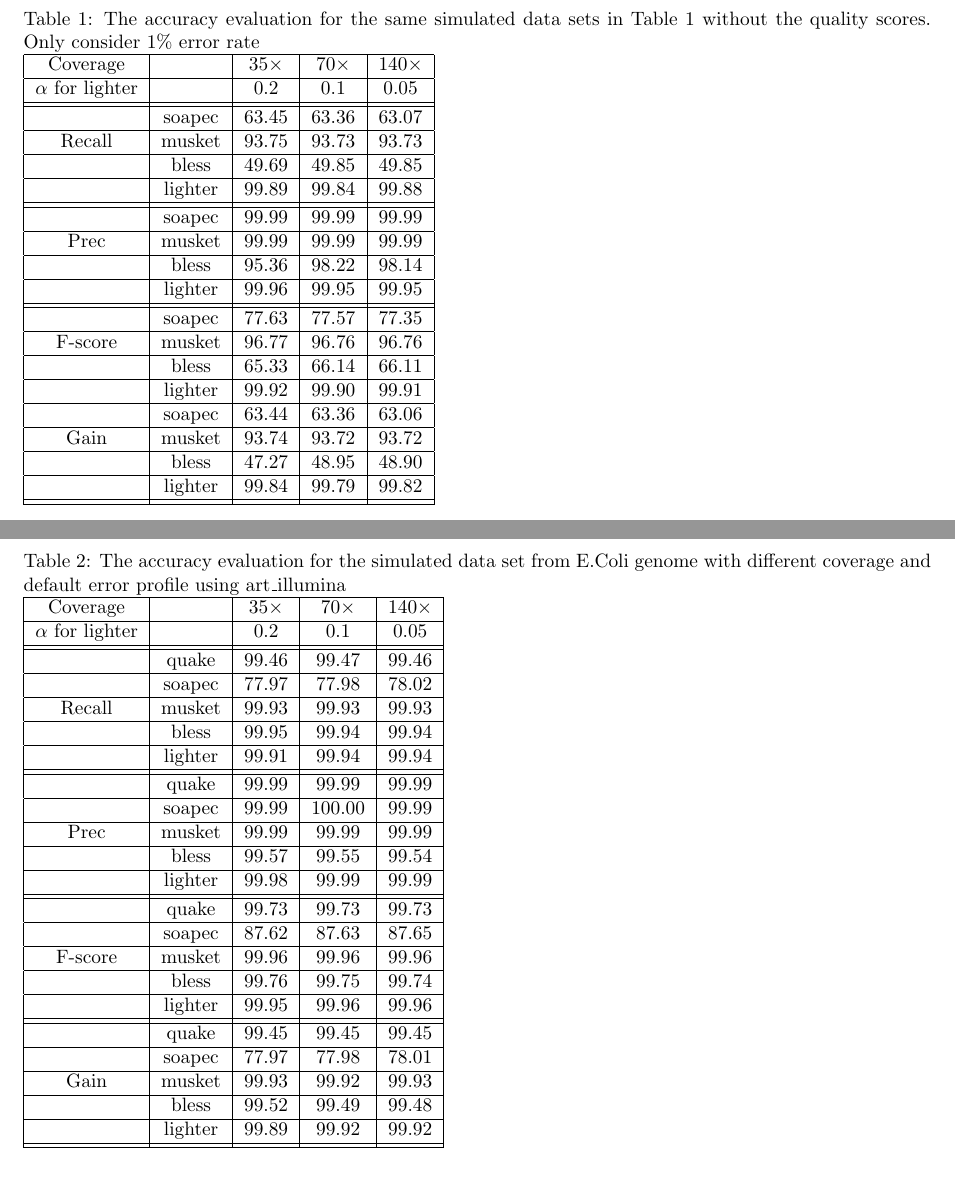
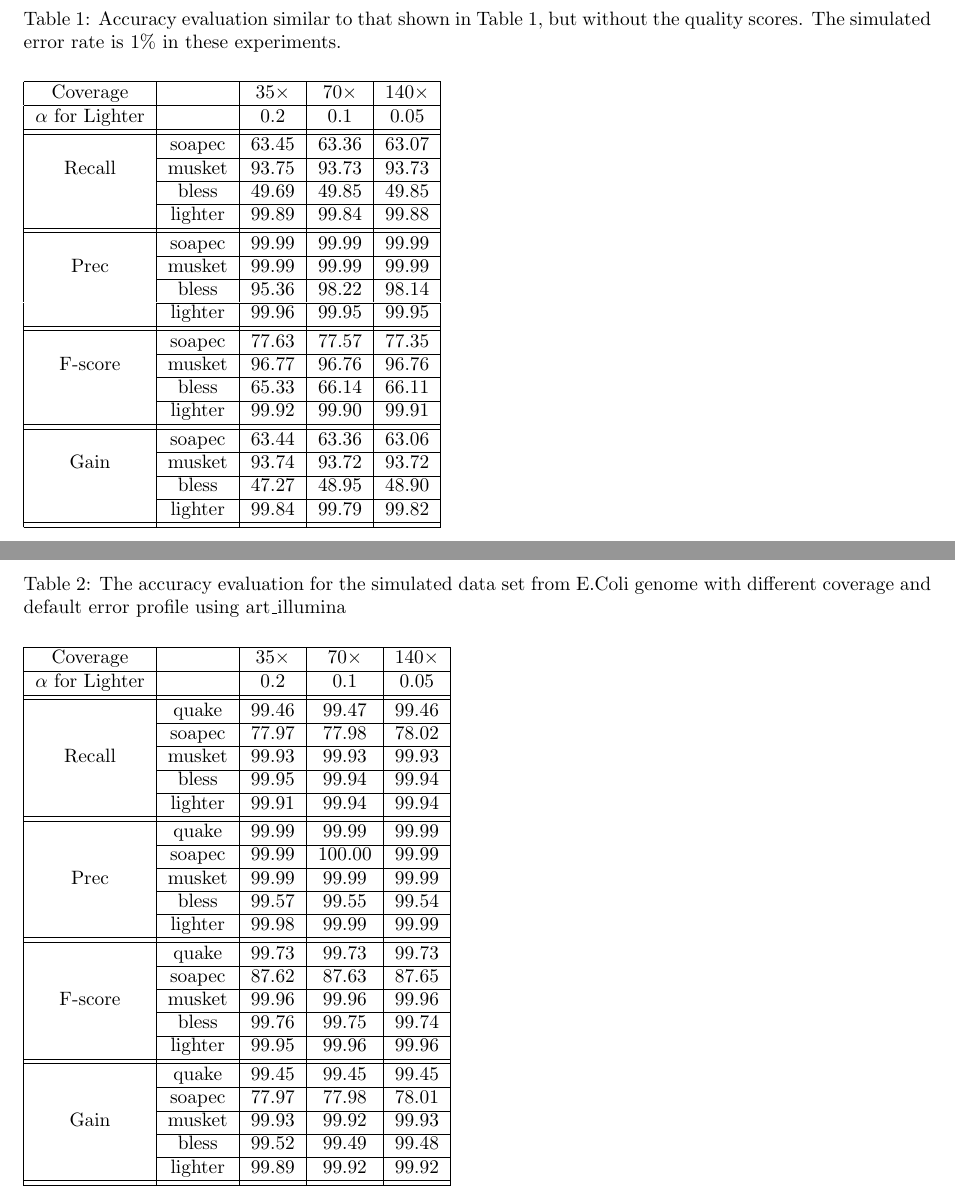
Before and after one commit to mourisl/Lighter_paper, a LaTeX document (lighter_paper_supp.tex): two parts of pages 3 and 4 of 5 before the commit and two parts of pages 3 and 4 of 6 after it, joined at a grey line, cut so that both start at the same text. Compiled offline with pdfLaTeX.

Commit message:
small visual improvements.  biblio at end instead of between tables.

```diff
--- a/lighter_paper_supp.tex
+++ b/lighter_paper_supp.tex
@@ -249,59 +249,61 @@ Given the analysis in the previous section, we expect that the collection of \km
 
 \section*{Supplementary Note 4: More simulated evaluation results}
 \begin{table}[h!]
-\caption{The accuracy evaluation for the same simulated data sets in Table 1 without the quality scores. Only consider 1\% error rate}
+\caption{Accuracy evaluation similar to that shown in Table 1, but without the quality scores.  The simulated error rate is 1\% in these experiments.}
+\vspace{5 mm}
 \begin{tabular}{|c|c|c|c|c|}  \hline
 Coverage &	&$35\times$  & $70\times$ & $140\times$ \\ \hline
-$\alpha$ for lighter & & $0.2$ & $0.1$ & $0.05$ \\ \hhline{|=|=|=|=|=|}
-		&soapec	&63.45	&63.36	&63.07  \\ \hline
-Recall	&musket	&93.75	&93.73	&93.73   \\ \hline
-		&bless	&49.69	&49.85	&49.85	 \\ \hline
+$\alpha$ for \tool & & $0.2$ & $0.1$ & $0.05$ \\ \hhline{|=|=|=|=|=|}
+		&soapec	&63.45	&63.36	&63.07  \\ \cline{2-5}
+Recall	&musket	&93.75	&93.73	&93.73   \\ \cline{2-5}
+		&bless	&49.69	&49.85	&49.85	 \\ \cline{2-5}
 		&lighter	&99.89	&99.84	&99.88	 \\ \hhline{|=|=|=|=|=|}
 
-		&soapec	&99.99	&99.99	&99.99    \\ \hline
-Prec	&musket	&99.99	&99.99	&99.99	 \\ \hline
-		&bless	&95.36	&98.22	&98.14	 \\ \hline
+		&soapec	&99.99	&99.99	&99.99    \\ \cline{2-5}
+Prec	&musket	&99.99	&99.99	&99.99	 \\ \cline{2-5}
+		&bless	&95.36	&98.22	&98.14	 \\ \cline{2-5}
 		&lighter	&99.96	&99.95	&99.95	 \\  \hhline{|=|=|=|=|=|}
 
-		&soapec	&77.63	&77.57	&77.35	 \\ \hline
-F-score	&musket	&96.77	&96.76	&96.76	 \\ \hline
-		&bless	&65.33	&66.14	&66.11	 \\ \hline
-		&lighter	&99.92	&99.90	&99.91	 \\ \hline
+		&soapec	&77.63	&77.57	&77.35	 \\ \cline{2-5}
+F-score	&musket	&96.77	&96.76	&96.76	 \\ \cline{2-5}
+		&bless	&65.33	&66.14	&66.11	 \\ \cline{2-5}
+		&lighter	&99.92	&99.90	&99.91	 \\ \hhline{|=|=|=|=|=|}
 
-		&soapec	&63.44	&63.36	&63.06	 \\ \hline
-Gain	&musket	&93.74	&93.72	&93.72	 \\ \hline
-		&bless	&47.27	&48.95	&48.90	 \\ \hline
+		&soapec	&63.44	&63.36	&63.06	 \\ \cline{2-5}
+Gain	&musket	&93.74	&93.72	&93.72	 \\ \cline{2-5}
+		&bless	&47.27	&48.95	&48.90	 \\ \cline{2-5}
 		&lighter	&99.84	&99.79	&99.82 \\ \hhline{|=|=|=|=|=|}
 \end{tabular}
 \end{table}
 
 \begin{table}[h!]
 \caption{The accuracy evaluation for the simulated data set from E.Coli genome with different coverage and default error profile using art\_illumina}
+\vspace{5 mm}
 \begin{tabular}{|c|c|c|c|c|} \hline
 Coverage &	&$35\times$  & $70\times$ & $140\times$ \\ \hline
-$\alpha$ for lighter & & $0.2$ & $0.1$ & $0.05$ \\ \hhline{|=|=|=|=|=|}
-		&quake	&99.46	&99.47	&99.46 \\ \hline
-		&soapec	&77.97	&77.98	&78.02  \\ \hline
-Recall	&musket	&99.93	&99.93	&99.93  \\ \hline
-		&bless	&99.95	&99.94	&99.94  \\ \hline
+$\alpha$ for \tool & & $0.2$ & $0.1$ & $0.05$ \\ \hhline{|=|=|=|=|=|}
+		&quake	&99.46	&99.47	&99.46 \\ \cline{2-5}
+		&soapec	&77.97	&77.98	&78.02  \\ \cline{2-5}
+Recall	&musket	&99.93	&99.93	&99.93  \\ \cline{2-5}
+		&bless	&99.95	&99.94	&99.94  \\ \cline{2-5}
 		&lighter&99.91	&99.94	&99.94  \\ \hhline{|=|=|=|=|=|}
 
-		&quake	&99.99	&99.99	&99.99  \\ \hline
-		&soapec	&99.99	&100.00	&99.99   \\ \hline
-Prec	&musket	&99.99	&99.99	&99.99   \\ \hline
-		&bless	&99.57	&99.55	&99.54	 \\ \hline
+		&quake	&99.99	&99.99	&99.99  \\ \cline{2-5}
+		&soapec	&99.99	&100.00	&99.99   \\ \cline{2-5}
+Prec	&musket	&99.99	&99.99	&99.99   \\ \cline{2-5}
+		&bless	&99.57	&99.55	&99.54	 \\ \cline{2-5}
 		&lighter	&99.98	&99.99	&99.99 \\ \hhline{|=|=|=|=|=|}
 
-		&quake	&99.73	&99.73	&99.73	 \\ \hline
-		&soapec	&87.62	&87.63	&87.65	 \\ \hline
-F-score	&musket	&99.96	&99.96	&99.96	 \\ \hline
-		&bless	&99.76	&99.75	&99.74	 \\ \hline
+		&quake	&99.73	&99.73	&99.73	 \\ \cline{2-5}
+		&soapec	&87.62	&87.63	&87.65	 \\ \cline{2-5}
+F-score	&musket	&99.96	&99.96	&99.96	 \\ \cline{2-5}
+		&bless	&99.76	&99.75	&99.74	 \\ \cline{2-5}
 		&lighter	&99.95	&99.96	&99.96	\\ \hhline{|=|=|=|=|=|}
 
-		&quake	&99.45	&99.45	&99.45	 \\ \hline
-		&soapec	&77.97	&77.98	&78.01	 \\ \hline
-Gain	&musket	&99.93	&99.92	&99.93	 \\ \hline
-		&bless	&99.52	&99.49	&99.48	 \\ \hline
+		&quake	&99.45	&99.45	&99.45	 \\ \cline{2-5}
+		&soapec	&77.97	&77.98	&78.01	 \\ \cline{2-5}
+Gain	&musket	&99.93	&99.92	&99.93	 \\ \cline{2-5}
+		&bless	&99.52	&99.49	&99.48	 \\ \cline{2-5}
 		&lighter	&99.89	&99.92	&99.92 \\ \hhline{|=|=|=|=|=|}
 
 \end{tabular}
```
Also changed, not shown: lighter_paper_supp.tex (4 more changed lines).
